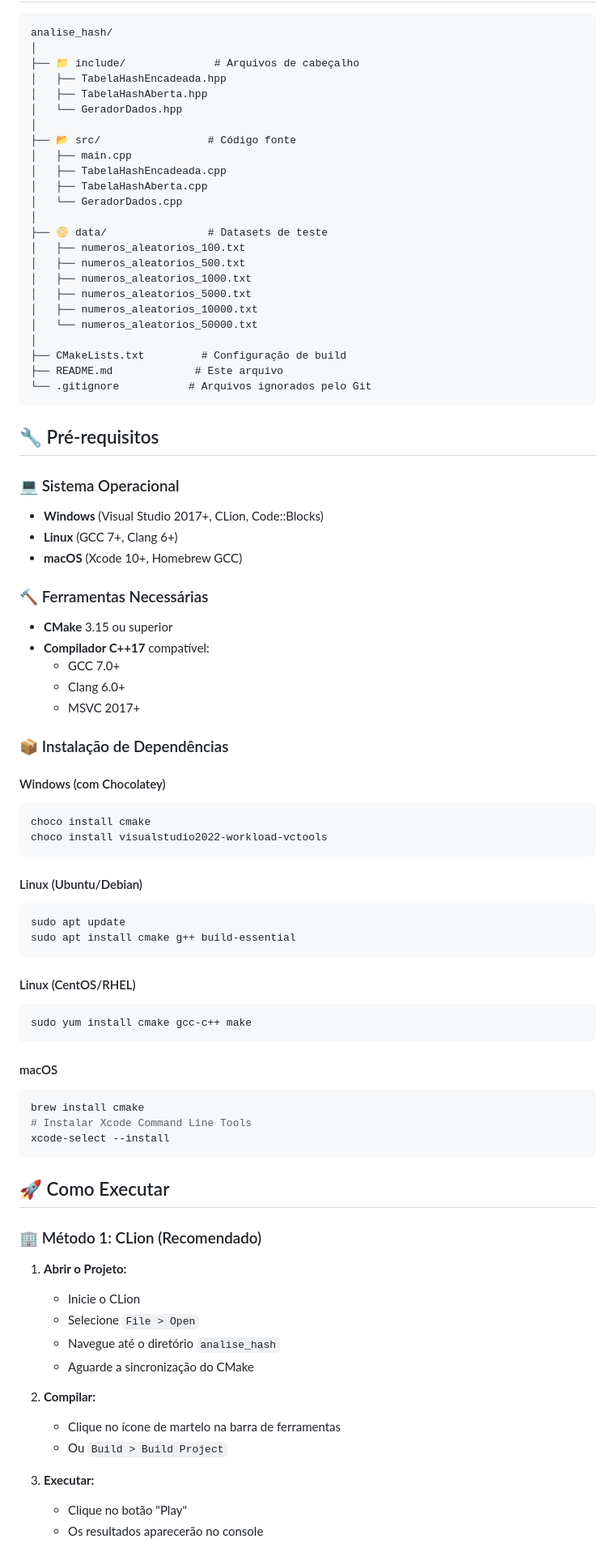
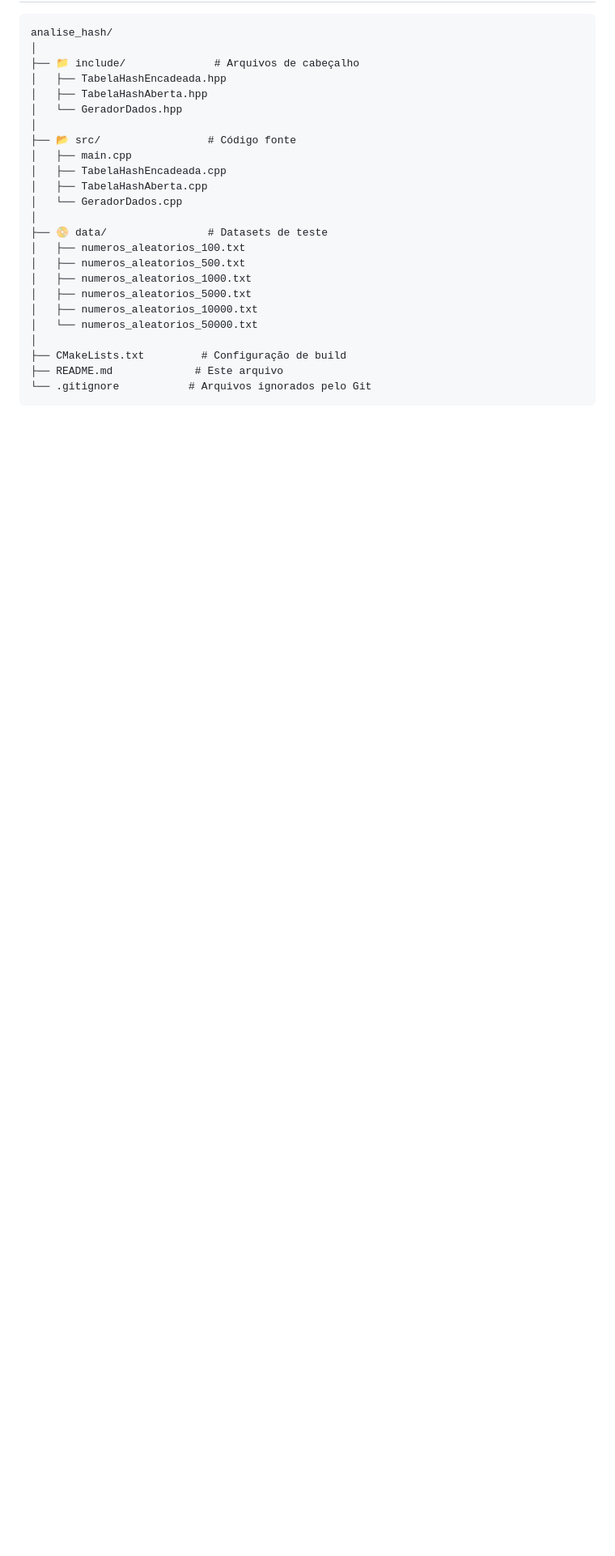
Before and after one commit to Gabriel-Freitas-S/analise_hash, a Markdown page: README.md, the part around one of its changes. Shown at 81% size. Rendered like a GitHub page; blank space fills up the shorter version.

Commit message:
Clean up README by removing unnecessary sections
Removed prerequisites, installation instructions, and troubleshooting sections from README.

````diff
--- a/README.md
+++ b/README.md
@@ -64,61 +64,3 @@ analise_hash/
 └── .gitignore           # Arquivos ignorados pelo Git
 ```
 
-## 🔧 Pré-requisitos
-
-### 💻 Sistema Operacional
-- **Windows** (Visual Studio 2017+, CLion, Code::Blocks)
-- **Linux** (GCC 7+, Clang 6+)
-- **macOS** (Xcode 10+, Homebrew GCC)
-
-### 🔨 Ferramentas Necessárias
-- **CMake** 3.15 ou superior
-- **Compilador C++17** compatível:
-  - GCC 7.0+
-  - Clang 6.0+
-  - MSVC 2017+
-
-### 📦 Instalação de Dependências
-
-#### Windows (com Chocolatey)
-```cmd
-choco install cmake
-choco install visualstudio2022-workload-vctools
-```
-
-#### Linux (Ubuntu/Debian)
-```bash
-sudo apt update
-sudo apt install cmake g++ build-essential
-```
-
-#### Linux (CentOS/RHEL)
-```bash
-sudo yum install cmake gcc-c++ make
-```
-
-#### macOS
-```bash
-brew install cmake
-# Instalar Xcode Command Line Tools
-xcode-select --install
-```
-
-## 🚀 Como Executar
-
-### 🏢 Método 1: CLion (Recomendado)
-
-1. **Abrir o Projeto:**
-   - Inicie o CLion
-   - Selecione `File > Open`
-   - Navegue até o diretório `analise_hash`
-   - Aguarde a sincronização do CMake
-
-2. **Compilar:**
-   - Clique no ícone de martelo na barra de ferramentas
-   - Ou `Build > Build Project`
-
-3. **Executar:**
-   - Clique no botão "Play"
-   - Os resultados aparecerão no console
-
````
Also changed, not shown: other parts of README.md (+0 -53 lines).
